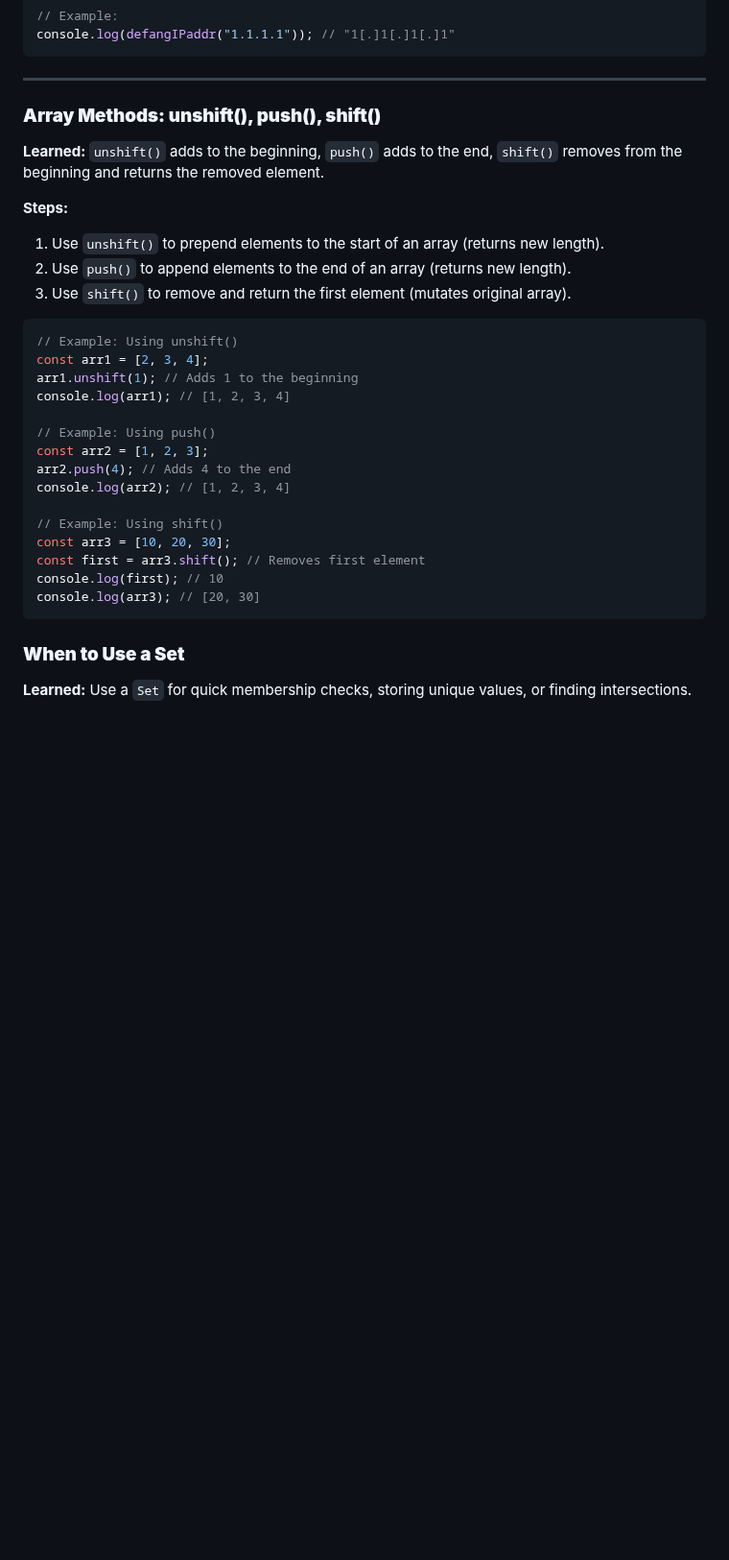
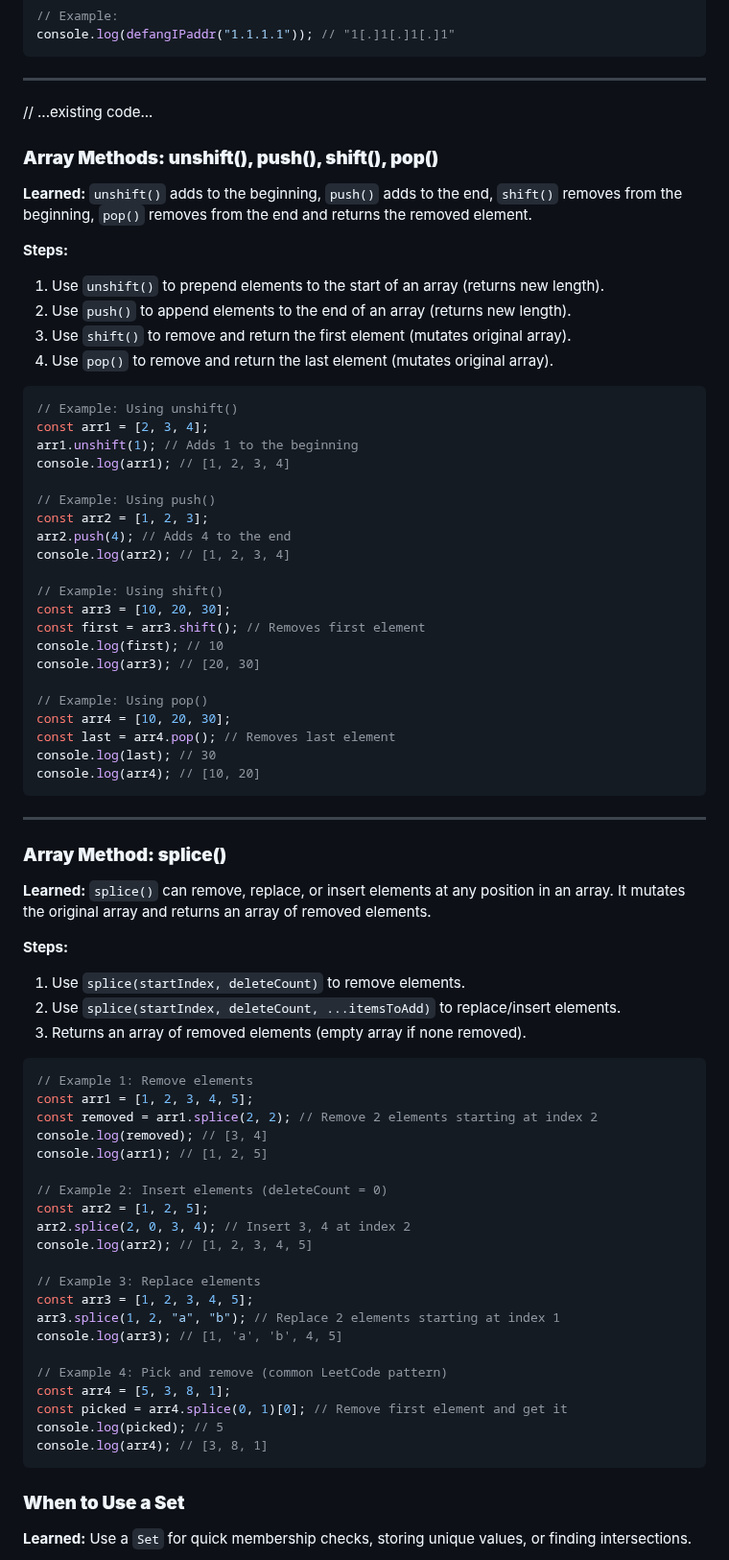
Before and after one commit to viboverse/leetcode, a Markdown page: random-problems/notes.md, the part around the change. Shown at 96% size. GitHub-like rendering; blank space fills up the shorter version.

Commit message:
Add notes on array methods: pop() and splice() with examples

````diff
--- a/random-problems/notes.md
+++ b/random-problems/notes.md
@@ -336,15 +336,18 @@ console.log(defangIPaddr("1.1.1.1")); // "1[.]1[.]1[.]1"
 
 ---
 
-### **Array Methods: unshift(), push(), shift()**
+// ...existing code...
 
-**Learned:** `unshift()` adds to the beginning, `push()` adds to the end, `shift()` removes from the beginning and returns the removed element.
+### **Array Methods: unshift(), push(), shift(), pop()**
+
+**Learned:** `unshift()` adds to the beginning, `push()` adds to the end, `shift()` removes from the beginning, `pop()` removes from the end and returns the removed element.
 
 **Steps:**
 
 1. Use `unshift()` to prepend elements to the start of an array (returns new length).
 2. Use `push()` to append elements to the end of an array (returns new length).
 3. Use `shift()` to remove and return the first element (mutates original array).
+4. Use `pop()` to remove and return the last element (mutates original array).
 
 ```javascript
 // Example: Using unshift()
@@ -362,6 +365,48 @@ const arr3 = [10, 20, 30];
 const first = arr3.shift(); // Removes first element
 console.log(first); // 10
 console.log(arr3); // [20, 30]
+
+// Example: Using pop()
+const arr4 = [10, 20, 30];
+const last = arr4.pop(); // Removes last element
+console.log(last); // 30
+console.log(arr4); // [10, 20]
+```
+
+---
+
+### **Array Method: splice()**
+
+**Learned:** `splice()` can remove, replace, or insert elements at any position in an array. It mutates the original array and returns an array of removed elements.
+
+**Steps:**
+
+1. Use `splice(startIndex, deleteCount)` to remove elements.
+2. Use `splice(startIndex, deleteCount, ...itemsToAdd)` to replace/insert elements.
+3. Returns an array of removed elements (empty array if none removed).
+
+```javascript
+// Example 1: Remove elements
+const arr1 = [1, 2, 3, 4, 5];
+const removed = arr1.splice(2, 2); // Remove 2 elements starting at index 2
+console.log(removed); // [3, 4]
+console.log(arr1); // [1, 2, 5]
+
+// Example 2: Insert elements (deleteCount = 0)
+const arr2 = [1, 2, 5];
+arr2.splice(2, 0, 3, 4); // Insert 3, 4 at index 2
+console.log(arr2); // [1, 2, 3, 4, 5]
+
+// Example 3: Replace elements
+const arr3 = [1, 2, 3, 4, 5];
+arr3.splice(1, 2, "a", "b"); // Replace 2 elements starting at index 1
+console.log(arr3); // [1, 'a', 'b', 4, 5]
+
+// Example 4: Pick and remove (common LeetCode pattern)
+const arr4 = [5, 3, 8, 1];
+const picked = arr4.splice(0, 1)[0]; // Remove first element and get it
+console.log(picked); // 5
+console.log(arr4); // [3, 8, 1]
 ```
 
 ### **When to Use a Set**
````
